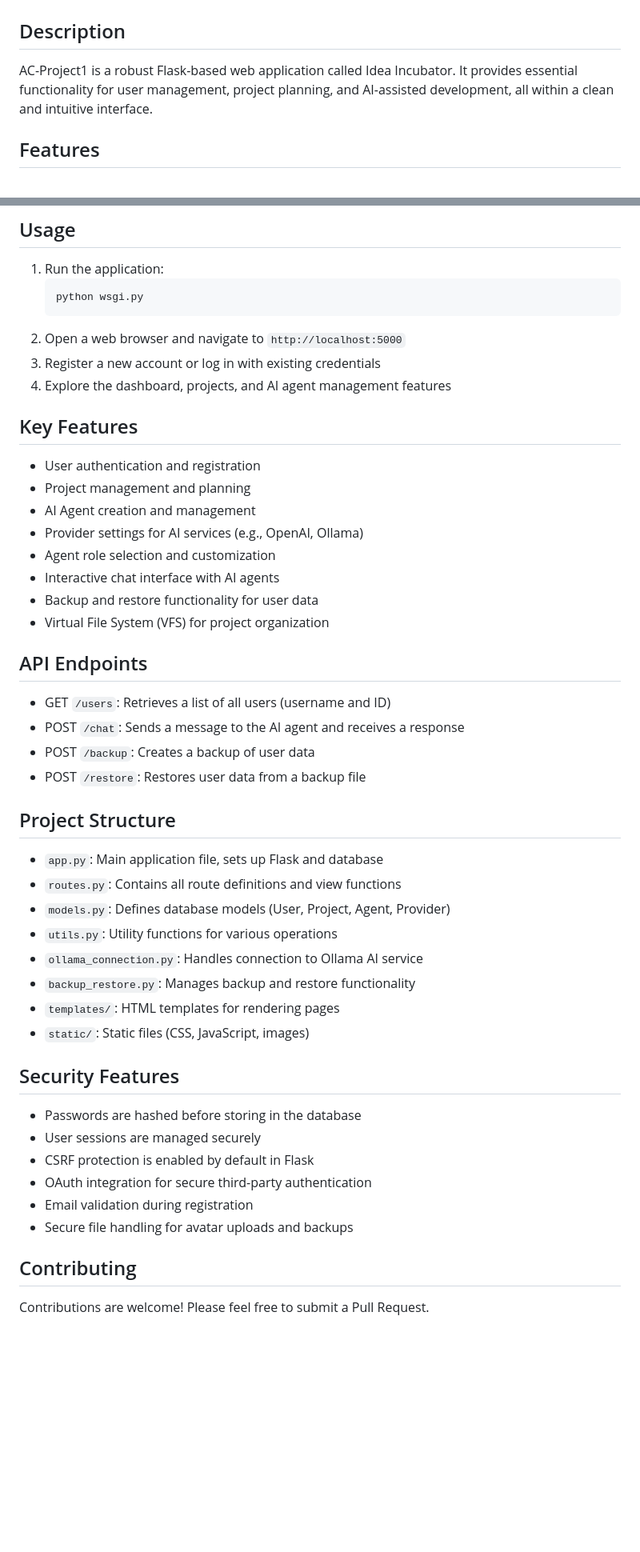
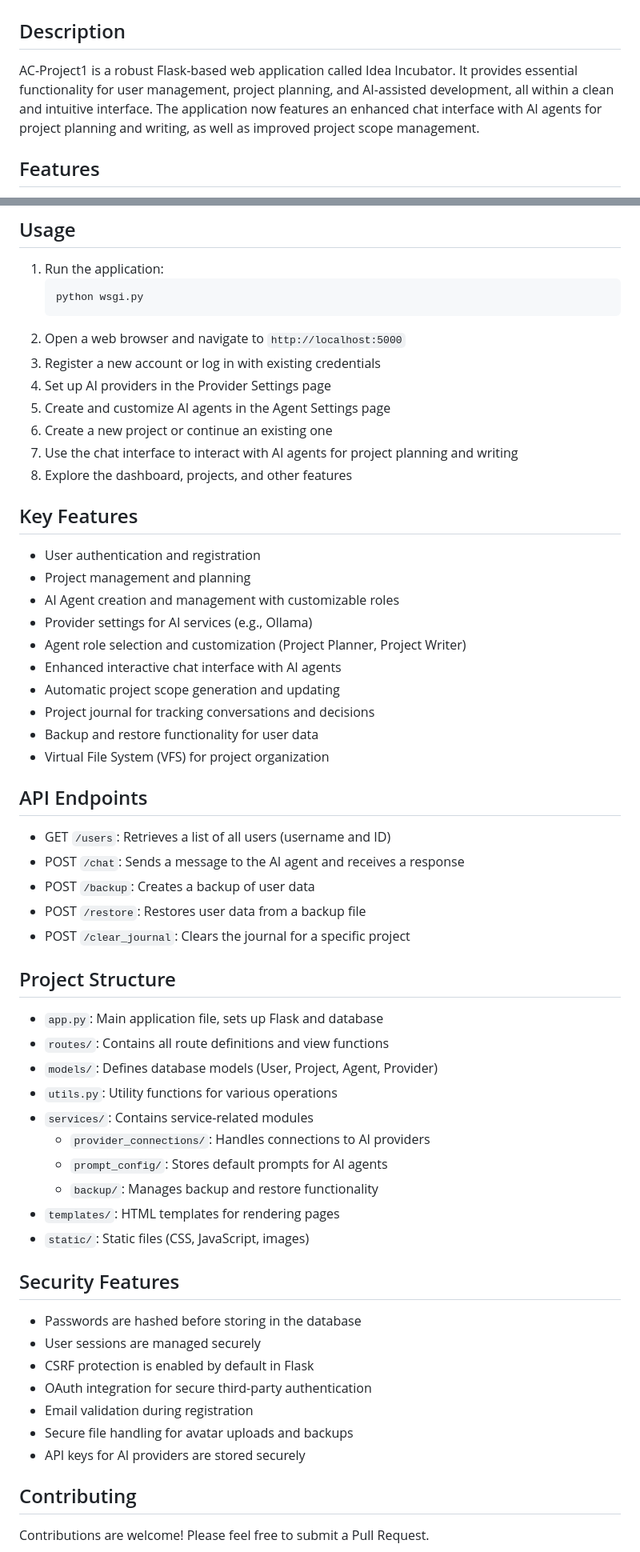
Before and after one commit to PadsterH2012/ac-project1, a Markdown page: README.md, 2 parts joined by grey strips. Shown at 80% size. Drawn GitHub-style; blank space fills up the shorter version.

Commit message:
Added new features and improvements to the Idea Incubator project.

````diff
--- a/README.md
+++ b/README.md
@@ -1,7 +1,7 @@
 # AC-Project1: Idea Incubator
 
 ## Description
-AC-Project1 is a robust Flask-based web application called Idea Incubator. It provides essential functionality for user management, project planning, and AI-assisted development, all within a clean and intuitive interface.
+AC-Project1 is a robust Flask-based web application called Idea Incubator. It provides essential functionality for user management, project planning, and AI-assisted development, all within a clean and intuitive interface. The application now features an enhanced chat interface with AI agents for project planning and writing, as well as improved project scope management.
 
 ## Features
 - User registration with username, email, and password
@@ -44,15 +47,21 @@ AC-Project1 is a robust Flask-based web application called Idea Incubator. It pr
    ```
 2. Open a web browser and navigate to `http://localhost:5000`
 3. Register a new account or log in with existing credentials
-4. Explore the dashboard, projects, and AI agent management features
+4. Set up AI providers in the Provider Settings page
+5. Create and customize AI agents in the Agent Settings page
+6. Create a new project or continue an existing one
+7. Use the chat interface to interact with AI agents for project planning and writing
+8. Explore the dashboard, projects, and other features
 
 ## Key Features
 - User authentication and registration
 - Project management and planning
-- AI Agent creation and management
-- Provider settings for AI services (e.g., OpenAI, Ollama)
-- Agent role selection and customization
-- Interactive chat interface with AI agents
+- AI Agent creation and management with customizable roles
+- Provider settings for AI services (e.g., Ollama)
+- Agent role selection and customization (Project Planner, Project Writer)
+- Enhanced interactive chat interface with AI agents
+- Automatic project scope generation and updating
+- Project journal for tracking conversations and decisions
 - Backup and restore functionality for user data
 - Virtual File System (VFS) for project organization
 
@@ -61,14 +70,17 @@ AC-Project1 is a robust Flask-based web application called Idea Incubator. It pr
 - POST `/chat`: Sends a message to the AI agent and receives a response
 - POST `/backup`: Creates a backup of user data
 - POST `/restore`: Restores user data from a backup file
+- POST `/clear_journal`: Clears the journal for a specific project
 
 ## Project Structure
 - `app.py`: Main application file, sets up Flask and database
-- `routes.py`: Contains all route definitions and view functions
-- `models.py`: Defines database models (User, Project, Agent, Provider)
+- `routes/`: Contains all route definitions and view functions
+- `models/`: Defines database models (User, Project, Agent, Provider)
 - `utils.py`: Utility functions for various operations
-- `ollama_connection.py`: Handles connection to Ollama AI service
-- `backup_restore.py`: Manages backup and restore functionality
+- `services/`: Contains service-related modules
+  - `provider_connections/`: Handles connections to AI providers
+  - `prompt_config/`: Stores default prompts for AI agents
+  - `backup/`: Manages backup and restore functionality
 - `templates/`: HTML templates for rendering pages
 - `static/`: Static files (CSS, JavaScript, images)
 
@@ -79,6 +91,7 @@ AC-Project1 is a robust Flask-based web application called Idea Incubator. It pr
 - OAuth integration for secure third-party authentication
 - Email validation during registration
 - Secure file handling for avatar uploads and backups
+- API keys for AI providers are stored securely
 
 ## Contributing
 Contributions are welcome! Please feel free to submit a Pull Request.
````
Also changed, not shown: other parts of README.md (+7 -3 lines).
